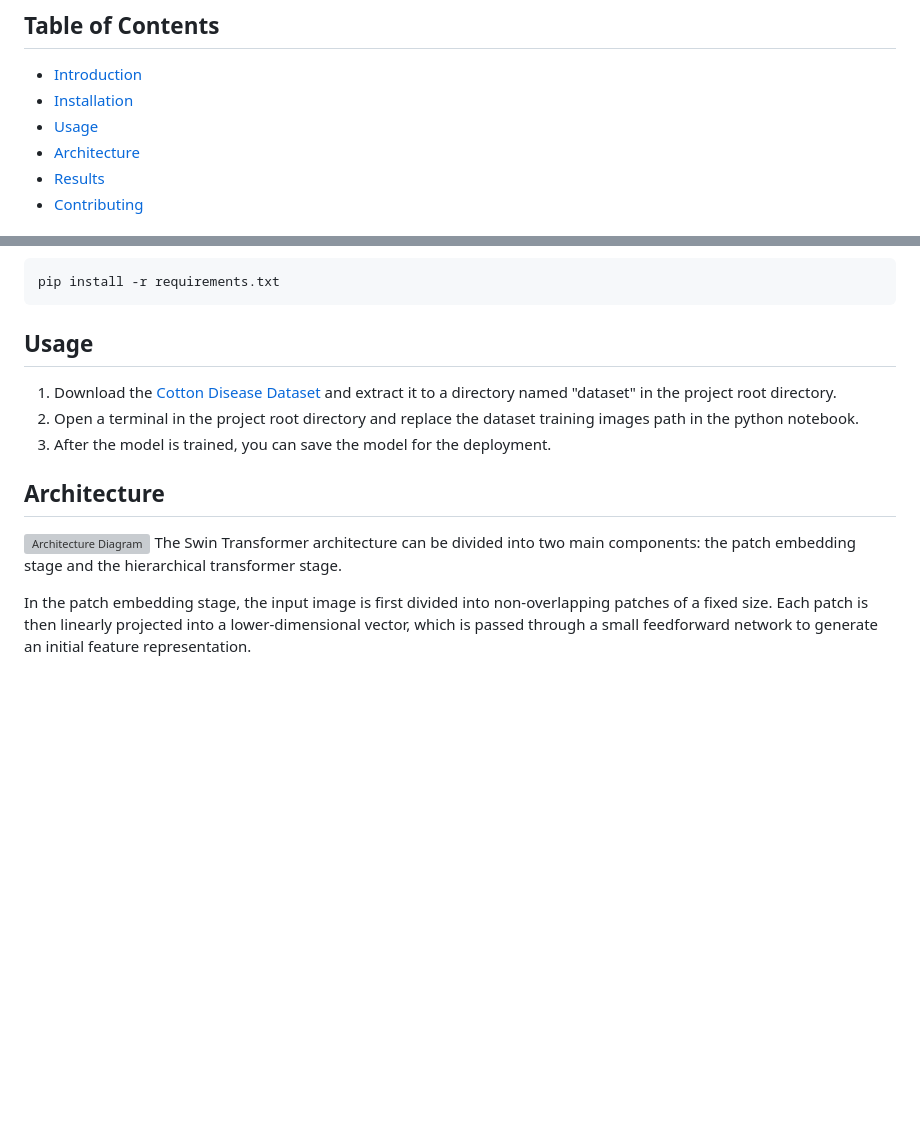
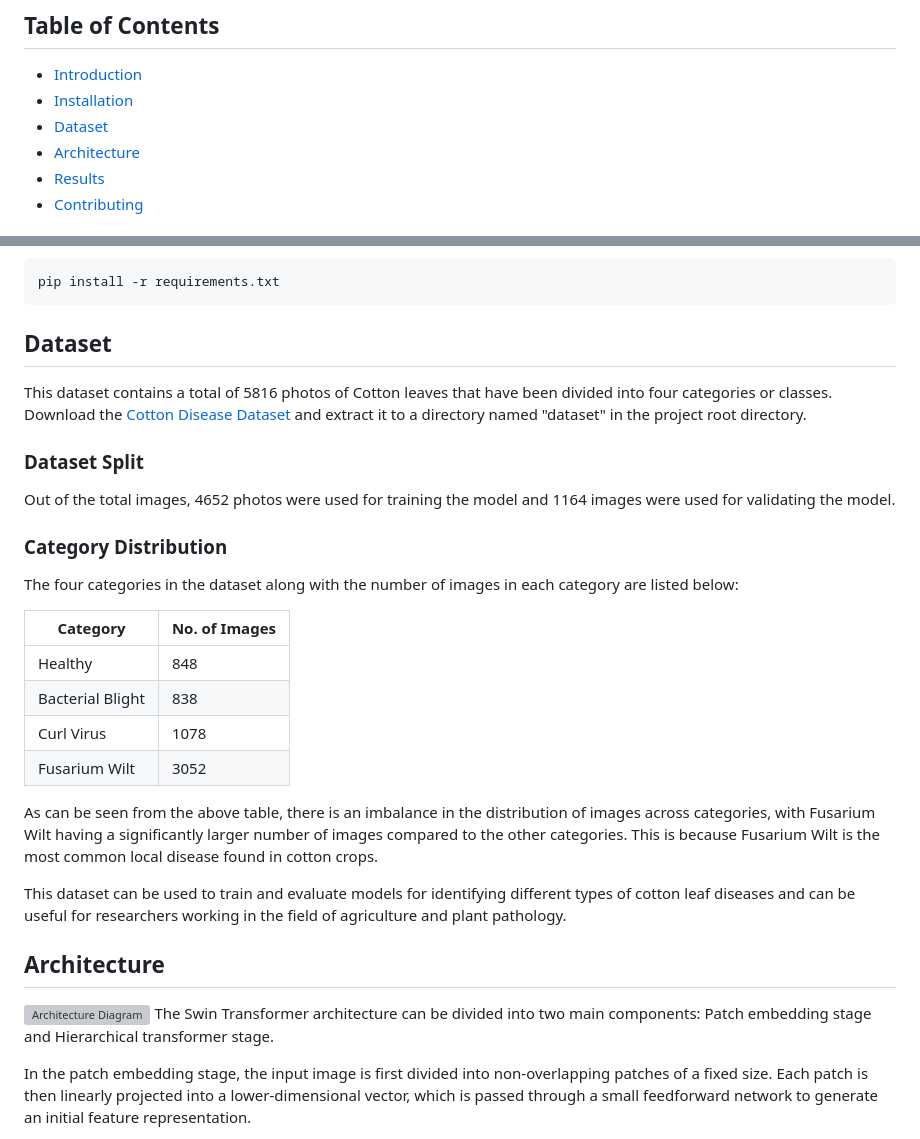
Before and after one commit to gallayagnesh/cotton-crop-disease-detection-using-SWIN_transformers, a Markdown page: README.md, 2 parts joined by grey strips. GitHub-like rendering; blank space fills up the shorter version; grey boxes are pictures that could not be loaded.

````diff
--- a/README.md
+++ b/README.md
@@ -5,7 +5,7 @@ This project is a Deep learning and Computer vision-based solution to detect the
 ## Table of Contents
 - [Introduction](#introduction)
 - [Installation](#installation)
-- [Usage](#usage)
+- [Dataset](#dataset)
 - [Architecture](#architecture)
 - [Results](#results)
 - [Contributing](#contributing)
@@ -23,14 +23,33 @@ git clone https://github.com/gallayagnesh/cotton_crop_disease_detection_using_SW
 pip install -r requirements.txt
 ```
 
-## Usage
-1. Download the [Cotton Disease Dataset](https://drive.google.com/drive/folders/1nJ6rhsY6pWfVPdxZsLEGOU0vwtaJs2N4?usp=share_link) and extract it to a directory named "dataset" in the project root directory.
-2. Open a terminal in the project root directory and replace the dataset training images path in the python notebook.
-3. After the model is trained, you can save the model for the deployment.
+## Dataset
+
+This dataset contains a total of 5816 photos of Cotton leaves that have been divided into four categories or classes. Download the [Cotton Disease Dataset](https://drive.google.com/drive/folders/1nJ6rhsY6pWfVPdxZsLEGOU0vwtaJs2N4?usp=share_link) and extract it to a directory named "dataset" in the project root directory.
+
+### Dataset Split
+
+Out of the total images, 4652 photos were used for training the model and 1164 images were used for validating the model.
+
+### Category Distribution
+
+The four categories in the dataset along with the number of images in each category are listed below:
+
+| Category | No. of Images |
+| --- | --- |
+| Healthy | 848 |
+| Bacterial Blight | 838 |
+| Curl Virus | 1078 |
+| Fusarium Wilt | 3052 |
+
+As can be seen from the above table, there is an imbalance in the distribution of images across categories, with Fusarium Wilt having a significantly larger number of images compared to the other categories. This is because Fusarium Wilt is the most common local disease found in cotton crops.
+
+This dataset can be used to train and evaluate models for identifying different types of cotton leaf diseases and can be useful for researchers working in the field of agriculture and plant pathology.
 
 ## Architecture
 ![Architecture Diagram](https://github.com/gallayagnesh/cotton_crop_disease_detection_using_SWIN_transformers/blob/main/SWIN%20Architecture.png)
-The Swin Transformer architecture can be divided into two main components: the patch embedding stage and the hierarchical transformer stage.
+The Swin Transformer architecture can be divided into two main components:
+Patch embedding stage and Hierarchical transformer stage.
 
 In the patch embedding stage, the input image is first divided into non-overlapping patches of a fixed size. Each patch is then linearly projected into a lower-dimensional vector, which is passed through a small feedforward network to generate an initial feature representation.
 
````
